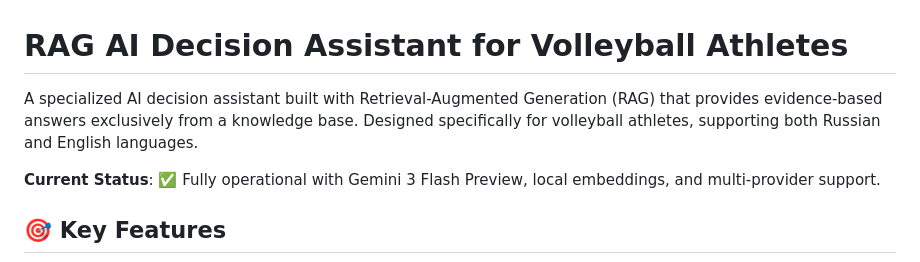
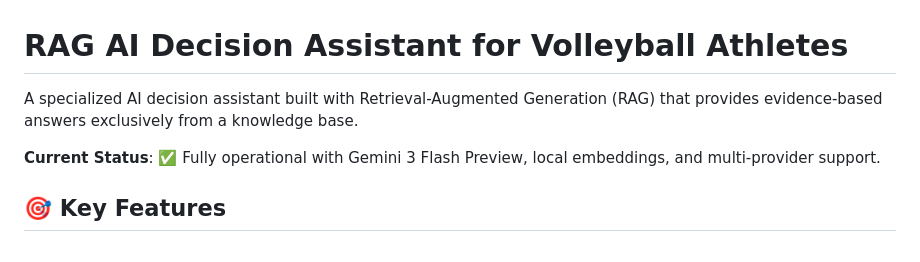
Before and after one commit to Muntasir101/RAG_AI_Assistant, a Markdown page: README.md, the part around the change. Rendered like a GitHub page.

```diff
--- a/README.md
+++ b/README.md
@@ -1,6 +1,6 @@
 # RAG AI Decision Assistant for Volleyball Athletes
 
-A specialized AI decision assistant built with Retrieval-Augmented Generation (RAG) that provides evidence-based answers exclusively from a knowledge base. Designed specifically for volleyball athletes, supporting both Russian and English languages.
+A specialized AI decision assistant built with Retrieval-Augmented Generation (RAG) that provides evidence-based answers exclusively from a knowledge base.
 
 **Current Status**: ✅ Fully operational with Gemini 3 Flash Preview, local embeddings, and multi-provider support.
 
```
